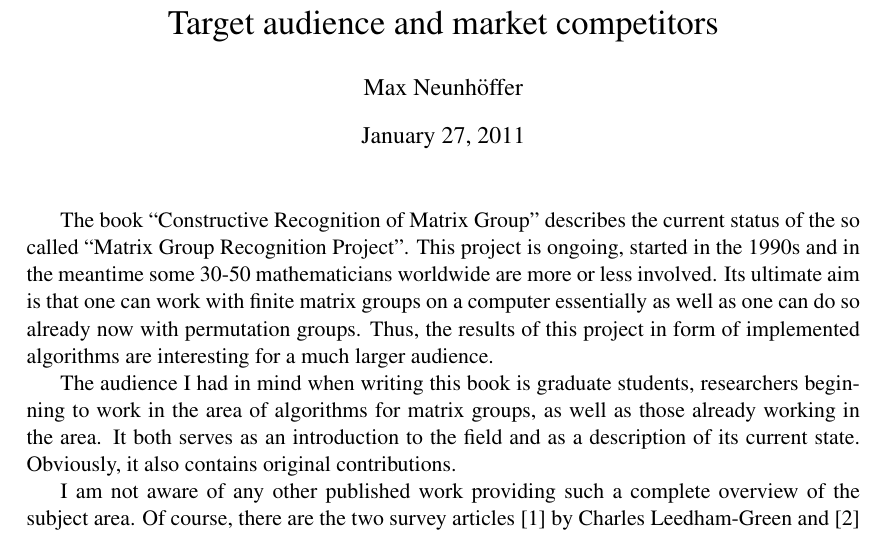
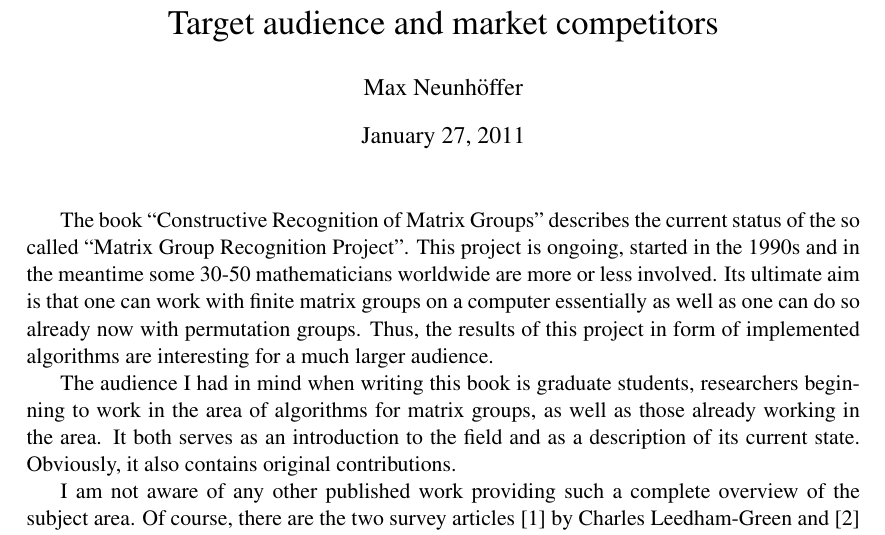
Before and after one commit to neunhoef/habil, a LaTeX document (market.tex): part of the page, cut so that both start at the same text. Compiled offline with pdfLaTeX; a missing font is replaced by an installed copy or a similar font.

Commit message:
Fixed a typo.

```diff
--- a/market.tex
+++ b/market.tex
@@ -9,7 +9,7 @@
 \author{Max Neunh\"offer}
 \maketitle
 
-The book ``Constructive Recognition of Matrix Group'' describes the
+The book ``Constructive Recognition of Matrix Groups'' describes the
 current status of the so called ``Matrix Group Recognition Project''.
 This project is ongoing, started in the 1990s and in the meantime
 some 30-50 mathematicians worldwide are more or less involved.
```
